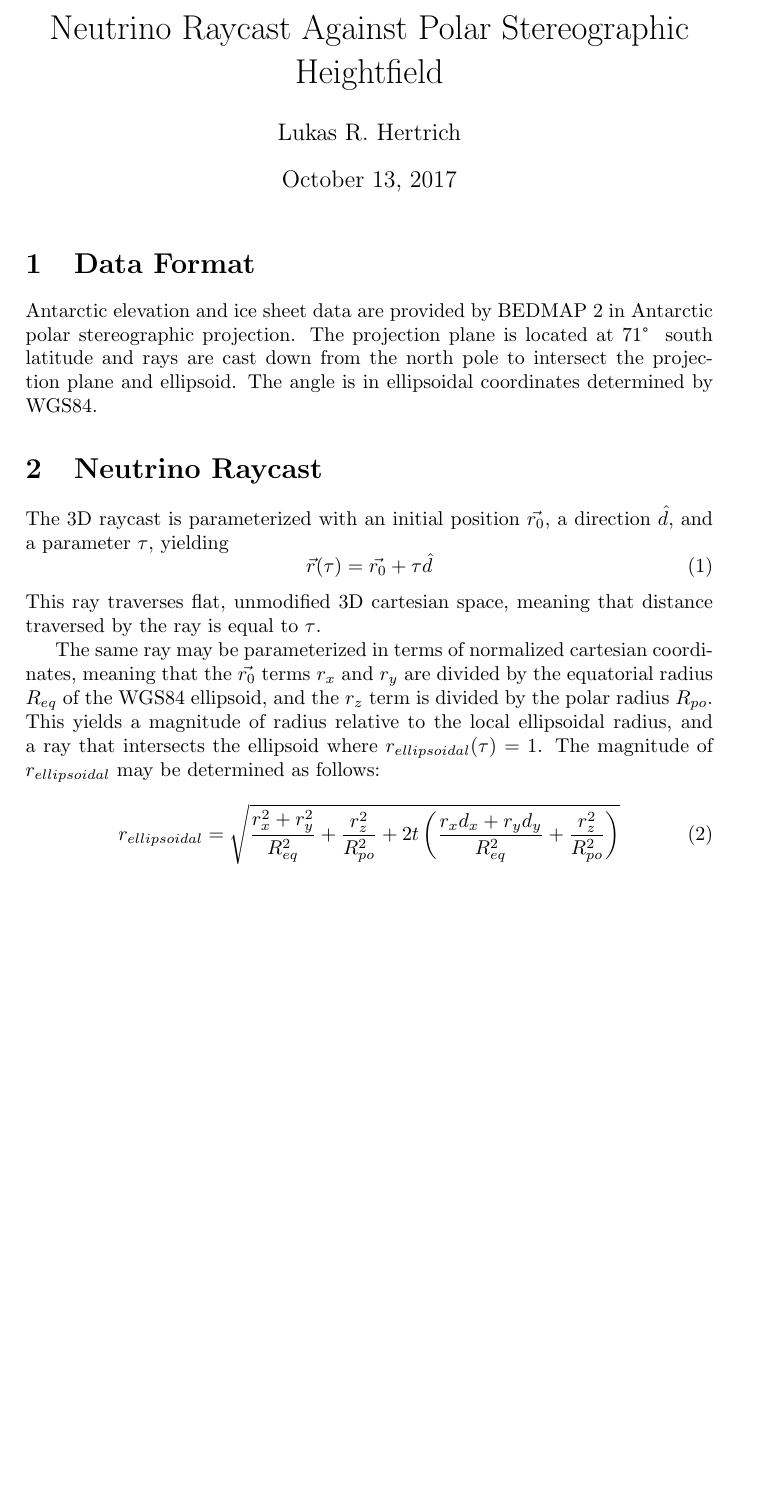
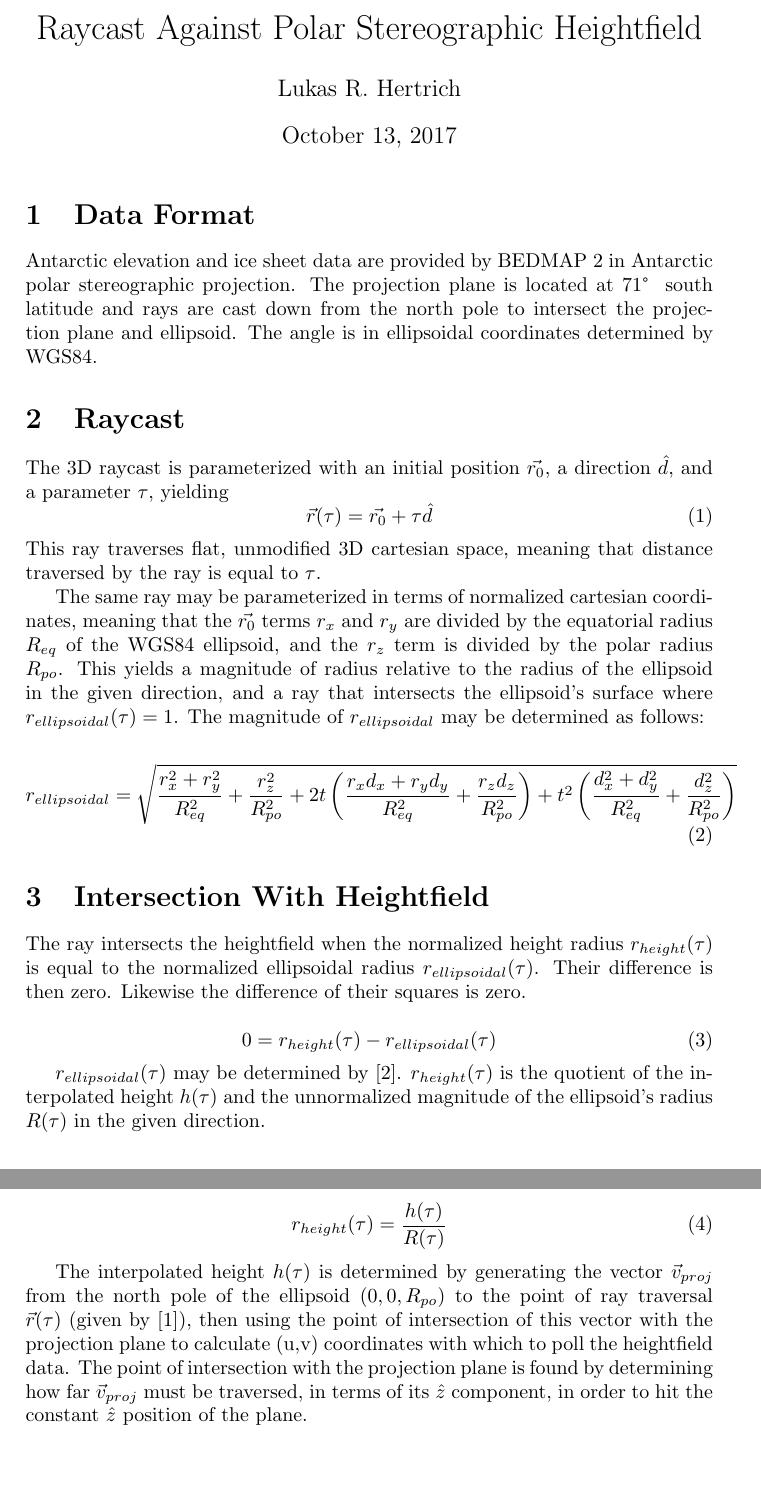
Before and after one commit to lukashertrich/ANITA, a LaTeX document (documentation/Raycast.tex): part of the page before the commit and two parts of pages 1 and 2 of 2 after it, the two joined at a grey line, cut so that both start at the same text, the shorter picture padded with empty space. Compiled offline with pdfLaTeX.

Commit message:
Raycast documentation

```diff
--- a/documentation/Raycast.tex
+++ b/documentation/Raycast.tex
@@ -3,7 +3,7 @@
 \usepackage{textcomp}
 
 %opening
-\title{Neutrino Raycast Against Polar Stereographic Heightfield}
+\title{Raycast Against Polar Stereographic Heightfield}
 \author{Lukas R. Hertrich}
 
 \begin{document}
@@ -18,7 +18,7 @@
 Antarctic elevation and ice sheet data are provided by BEDMAP 2 in Antarctic polar stereographic projection.
 The projection plane is located at 71\textdegree~ south latitude and rays are cast down from the north pole to intersect the projection plane and ellipsoid.
 The angle is in ellipsoidal coordinates determined by WGS84.
-\section{Neutrino Raycast}
+\section{Raycast}
 The 3D raycast is parameterized with an initial position $\vec{r_0}$, a direction $\hat{d}$, and a parameter $\tau$, yielding
 \begin{equation}\label{eqn:r_of_tau}
  \vec{r}(\tau) = \vec{r_0} + \tau \hat{d}
@@ -28,12 +28,35 @@ This ray traverses flat, unmodified 3D cartesian space, meaning that distance tr
 The same ray may be parameterized in terms of normalized cartesian coordinates,
 meaning that the $\vec{r_0}$ terms $r_x$ and $r_y$ are divided by the equatorial radius $R_{eq}$ of the WGS84 ellipsoid,
 and the $r_z$ term is divided by the polar radius $R_{po}$.
-This yields a magnitude of radius relative to the local ellipsoidal radius, and a ray that intersects the ellipsoid
+This yields a magnitude of radius relative to the radius of the ellipsoid in the given direction, and a ray that intersects the ellipsoid's surface
 where $r_{ellipsoidal}(\tau) = 1$.
 The magnitude of $r_{ellipsoidal}$ may be determined as follows:
+
 \begin{equation}\label{eqn:r_ellipsoidal}
- r_{ellipsoidal} = \sqrt{\frac{r_x^2 + r_y^2}{R_{eq}^2} + \frac{r_z^2}{R_{po}^2} + 2t\left(\frac{r_x d_x + r_y d_y}{R_{eq}^2} + \frac{r_z^2}{R_{po}^2}  \right)}
+ r_{ellipsoidal} = \sqrt{\frac{r_x^2 + r_y^2}{R_{eq}^2} + \frac{r_z^2}{R_{po}^2}
+ + 2t\left(\frac{r_x d_x + r_y d_y}{R_{eq}^2} + \frac{r_z d_z	}{R_{po}^2}  \right)
+ + t^2 \left( \frac{d_x^2 + d_y^2}{R_{eq}^2} + \frac{d_z^2}{R_{po}^2} \right)}
 \end{equation}
 
+\section{Intersection With Heightfield}
+The ray intersects the heightfield when the normalized height radius $r_{height}(\tau)$ is equal to the normalized ellipsoidal radius $r_{ellipsoidal}(\tau)$.
+Their difference is then zero. Likewise the difference of their squares is zero.
+
+\begin{equation}\label{eqn:intersection}
+0 = r_{height}(\tau) - r_{ellipsoidal}(\tau)
+\end{equation}
+
+$r_{ellipsoidal}(\tau)$ may be determined by [\ref{eqn:r_ellipsoidal}].
+$r_{height}(\tau)$ is the quotient of the interpolated height $h(\tau)$ and the unnormalized magnitude of the ellipsoid's radius $R(\tau)$ in the given direction.
+
+\begin{equation}\label{eqn:r_height}
+ r_{height}(\tau) = \frac{h(\tau)}{R(\tau)}
+\end{equation}
+
+The interpolated height $h(\tau)$ is determined by generating the vector $\vec{v}_{proj}$ from the north pole of the ellipsoid $(0, 0, R_{po})$
+to the point of ray traversal $\vec{r}(\tau)$ (given by [\ref{eqn:r_of_tau}]),
+then using the point of intersection of this vector with the projection plane to calculate (u,v) coordinates with which to poll the heightfield data.
+The point of intersection with the projection plane is found by determining how far $\vec{v}_{proj}$ must be traversed, in terms of its $\hat{z}$ component,
+in order to hit the constant $\hat{z}$ position of the plane.
 
 \end{document}
```
Also changed, not shown: documentation/Raycast.pdf, 2 other files.
